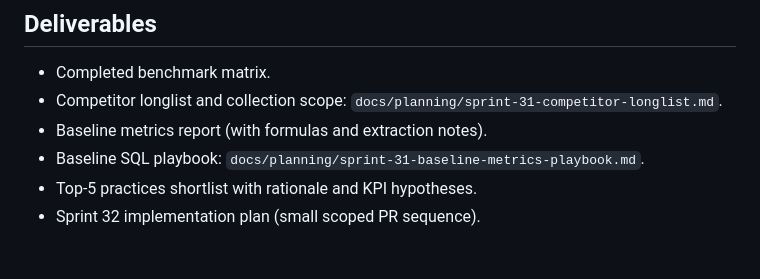
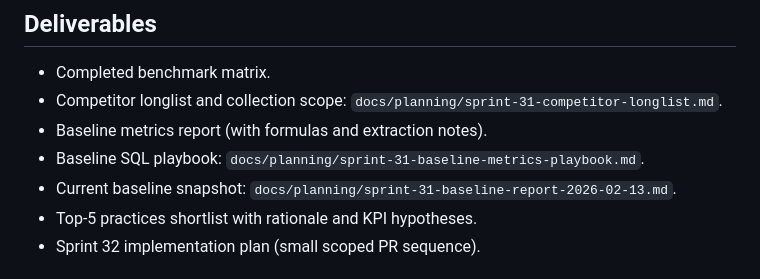
Before and after one commit to Nombah501/LiteAuction, a Markdown page: docs/planning/sprint-31-market-analysis-kickoff.md, the part around the change. Drawn GitHub-style.

Commit message:
docs: add sprint 31 baseline snapshot report

```diff
--- a/docs/planning/sprint-31-market-analysis-kickoff.md
+++ b/docs/planning/sprint-31-market-analysis-kickoff.md
@@ -82,6 +82,7 @@ Recommended priority score:
 - Competitor longlist and collection scope: `docs/planning/sprint-31-competitor-longlist.md`.
 - Baseline metrics report (with formulas and extraction notes).
 - Baseline SQL playbook: `docs/planning/sprint-31-baseline-metrics-playbook.md`.
+- Current baseline snapshot: `docs/planning/sprint-31-baseline-report-2026-02-13.md`.
 - Top-5 practices shortlist with rationale and KPI hypotheses.
 - Sprint 32 implementation plan (small scoped PR sequence).
 
```
Also changed, not shown: docs/planning/sprint-31-baseline-report-2026-02-13.md (added, +85 -0 lines).
